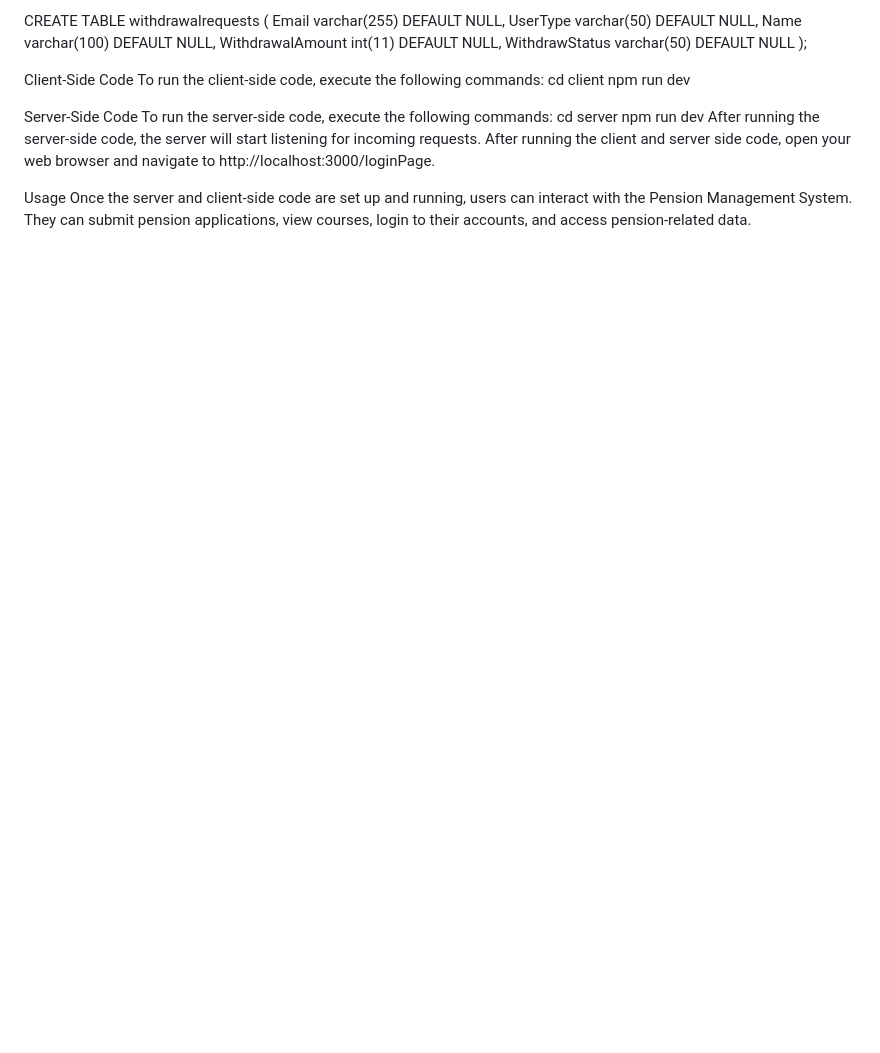
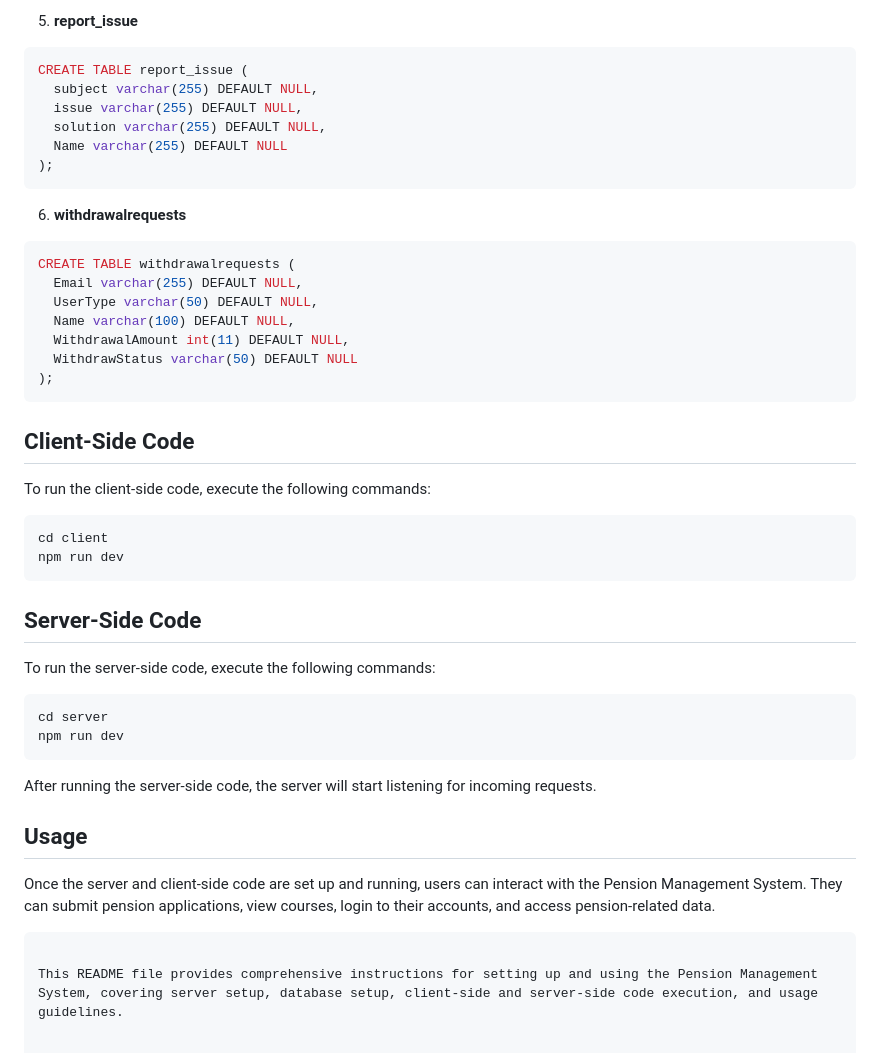
Before and after one commit to devthonangi/PensionManagementSystem, a Markdown page: README.md, the part around the change printed below. GitHub-like rendering; blank space fills up the shorter version.

````diff
--- a/README.md
+++ b/README.md
@@ -53,15 +94,42 @@ Table 6: withdrawalrequests
 
-CREATE TABLE withdrawalrequests ( Email varchar(255) DEFAULT NULL, UserType varchar(50) DEFAULT NULL, Name varchar(100) DEFAULT NULL, WithdrawalAmount int(11) DEFAULT NULL, WithdrawStatus varchar(50) DEFAULT NULL );
+5. **report_issue**
+```sql
+CREATE TABLE report_issue (
+  subject varchar(255) DEFAULT NULL,
+  issue varchar(255) DEFAULT NULL,
+  solution varchar(255) DEFAULT NULL,
+  Name varchar(255) DEFAULT NULL
+);
+```
 
-Client-Side Code
+6. **withdrawalrequests**
+```sql
+CREATE TABLE withdrawalrequests (
+  Email varchar(255) DEFAULT NULL,
+  UserType varchar(50) DEFAULT NULL,
+  Name varchar(100) DEFAULT NULL,
+  WithdrawalAmount int(11) DEFAULT NULL,
+  WithdrawStatus varchar(50) DEFAULT NULL
+);
+```
+
+## Client-Side Code
 To run the client-side code, execute the following commands:
-cd client npm run dev
+```bash
+cd client
+npm run dev
+```
 
-Server-Side Code
+## Server-Side Code
 To run the server-side code, execute the following commands:
-cd server npm run dev
+```bash
+cd server
+npm run dev
+```
 After running the server-side code, the server will start listening for incoming requests.
-After running the client and server  side code, open your web browser and navigate to http://localhost:3000/loginPage.
 
-Usage
+## Usage
 Once the server and client-side code are set up and running, users can interact with the Pension Management System. They can submit pension applications, view courses, login to their accounts, and access pension-related data.
+```
+
+This README file provides comprehensive instructions for setting up and using the Pension Management System, covering server setup, database setup, client-side and server-side code execution, and usage guidelines.
````
Also changed, not shown: other parts of README.md (+86 -45 lines).
